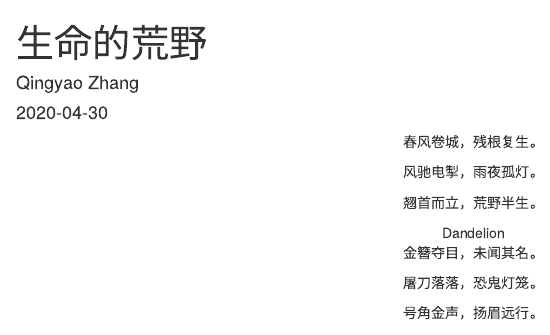
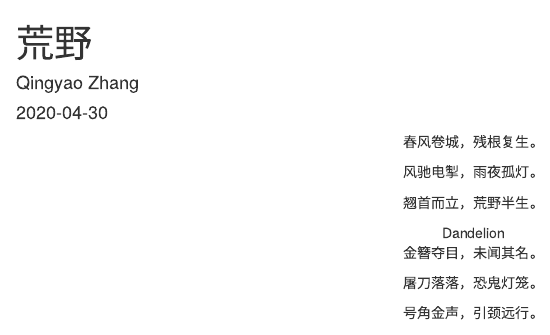
Before and after one commit to bfzldh/qingyao, an R Markdown document (content/post/dandelion/dandelion.Rmd): the page in a window 1100 px wide, from its top. Rendered offline with R 4.5, knitr and Pandoc, with nearby package versions; badge pictures from the web are left out.

Commit message:
Strive towards death

```diff
--- a/content/post/dandelion/dandelion.Rmd
+++ b/content/post/dandelion/dandelion.Rmd
@@ -1,5 +1,5 @@
 ---
-title: "生命的荒野"
+title: "荒野"
 author: "Qingyao Zhang"
 date: "2020-04-30"
 draft: False
@@ -21,7 +21,7 @@ tags: ["Poem"]
 
 屠刀落落，恐鬼灯笼。
 
-号角金声，扬眉远行。
+号角金声，引颈远行。
 
 ![Dandelion](https://psych.netlify.app/post/dandelion/dandelion2.jpg)
 
```
Also changed, not shown: content/post/dandelion/dandelion.html.
